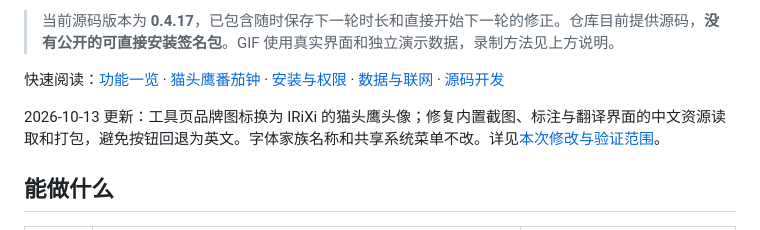
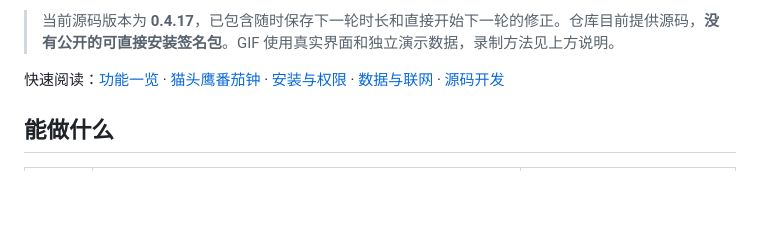
Before and after one commit to Irixil/IRiXi-Toolbox, a Markdown page: README.md, the part around the change. Rendered like a GitHub page; blank space fills up the shorter version.

```diff
--- a/README.md
+++ b/README.md
@@ -13,8 +13,6 @@
 > 当前源码版本为 **0.4.17**，已包含随时保存下一轮时长和直接开始下一轮的修正。仓库目前提供源码，**没有公开的可直接安装签名包**。GIF 使用真实界面和独立演示数据，录制方法见上方说明。
 
 快速阅读：[功能一览](#能做什么) · [猫头鹰番茄钟](#猫头鹰番茄钟) · [安装与权限](#安装与第一次使用) · [数据与联网](#数据与联网) · [源码开发](#从源码运行与开发)
-
-2026-10-13 更新：工具页品牌图标换为 IRiXi 的猫头鹰头像；修复内置截图、标注与翻译界面的中文资源读取和打包，避免按钮回退为英文。字体家族名称和共享系统菜单不改。详见[本次修改与验证范围](docs/localization-avatar-update.md)。
 
 ## 能做什么
 
```
